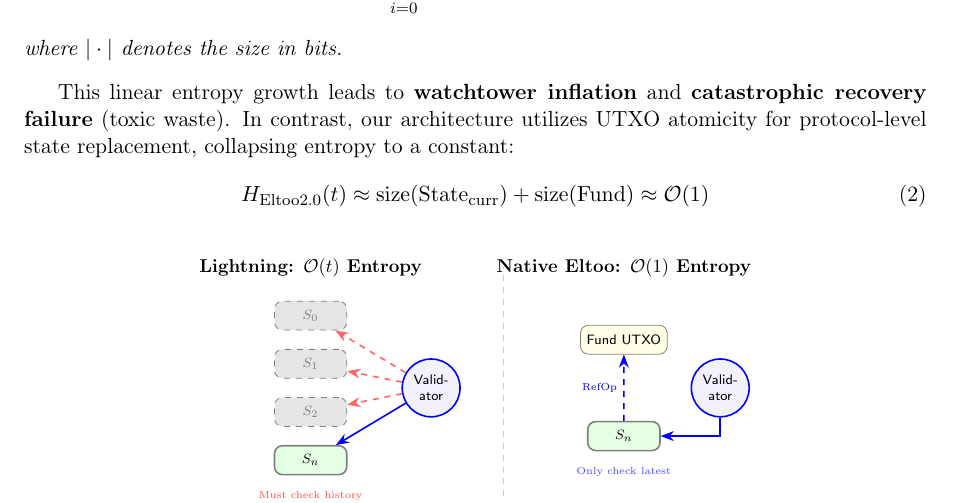
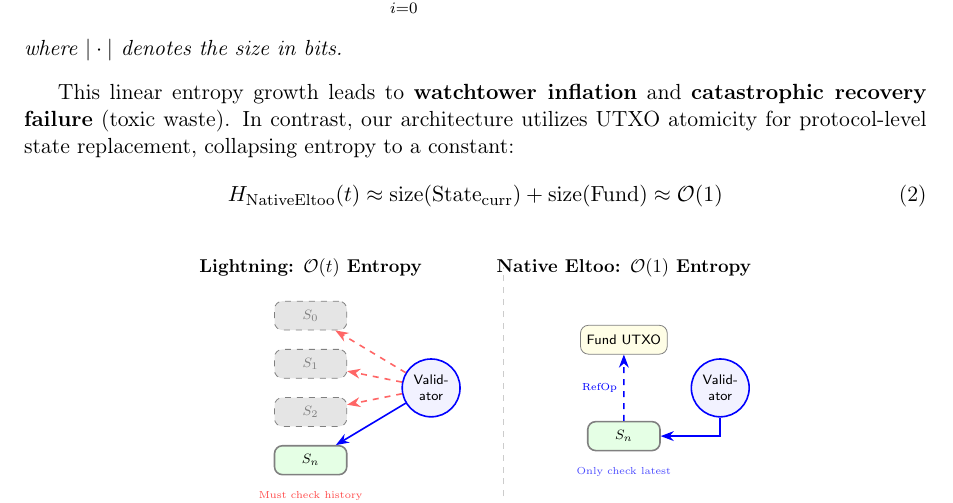
Before and after one commit to Tondi-Foundation/Research, a LaTeX paper (paper.tex, which reads sections/contributions.tex): part of page 19 of 71, cut so that both start at the same text. Compiled offline with pdfLaTeX.

Commit message:
unify protocol naming

```diff
--- a/sections/contributions.tex
+++ b/sections/contributions.tex
@@ -84,7 +84,7 @@ where $|\cdot|$ denotes the size in bits.
 
 This linear entropy growth leads to \textbf{watchtower inflation} and \textbf{catastrophic recovery failure} (toxic waste). In contrast, our architecture utilizes UTXO atomicity for protocol-level state replacement, collapsing entropy to a constant:
 \begin{equation}
-H_{\mathrm{Eltoo2.0}}(t) \approx \mathrm{size}(\mathrm{State}_{\mathrm{curr}}) + \mathrm{size}(\mathrm{Fund}) \approx \mathcal{O}(1)
+H_{\mathrm{NativeEltoo}}(t) \approx \mathrm{size}(\mathrm{State}_{\mathrm{curr}}) + \mathrm{size}(\mathrm{Fund}) \approx \mathcal{O}(1)
 \end{equation}
 
 \begin{figure}[htbp]
```
Also changed, not shown: Native Eltoo Yellow Paper.pdf, paper.pdf, 1 other file.
